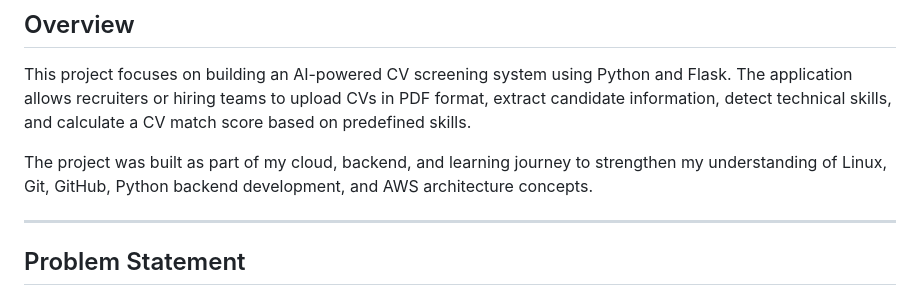
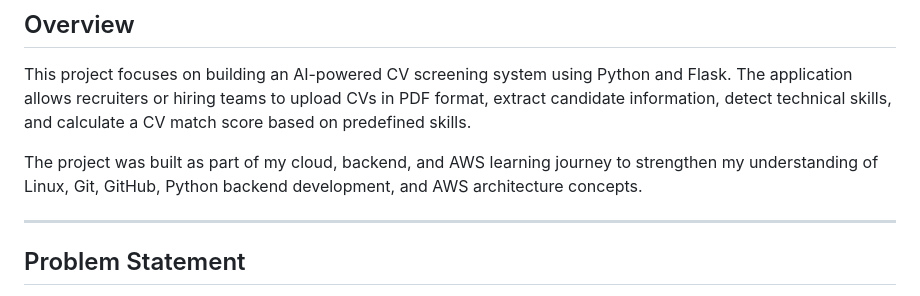
Before and after one commit to Nndoza/AI-CV-Screening, a Markdown page: README.md, the part around the change. Drawn GitHub-style.

```diff
--- a/README.md
+++ b/README.md
@@ -4,7 +4,7 @@
 
 This project focuses on building an AI-powered CV screening system using Python and Flask. The application allows recruiters or hiring teams to upload CVs in PDF format, extract candidate information, detect technical skills, and calculate a CV match score based on predefined skills.
 
-The project was built as part of my cloud, backend, and learning journey to strengthen my understanding of Linux, Git, GitHub, Python backend development, and AWS architecture concepts.
+The project was built as part of my cloud, backend, and AWS learning journey to strengthen my understanding of Linux, Git, GitHub, Python backend development, and AWS architecture concepts.
 
 ---
 
```
